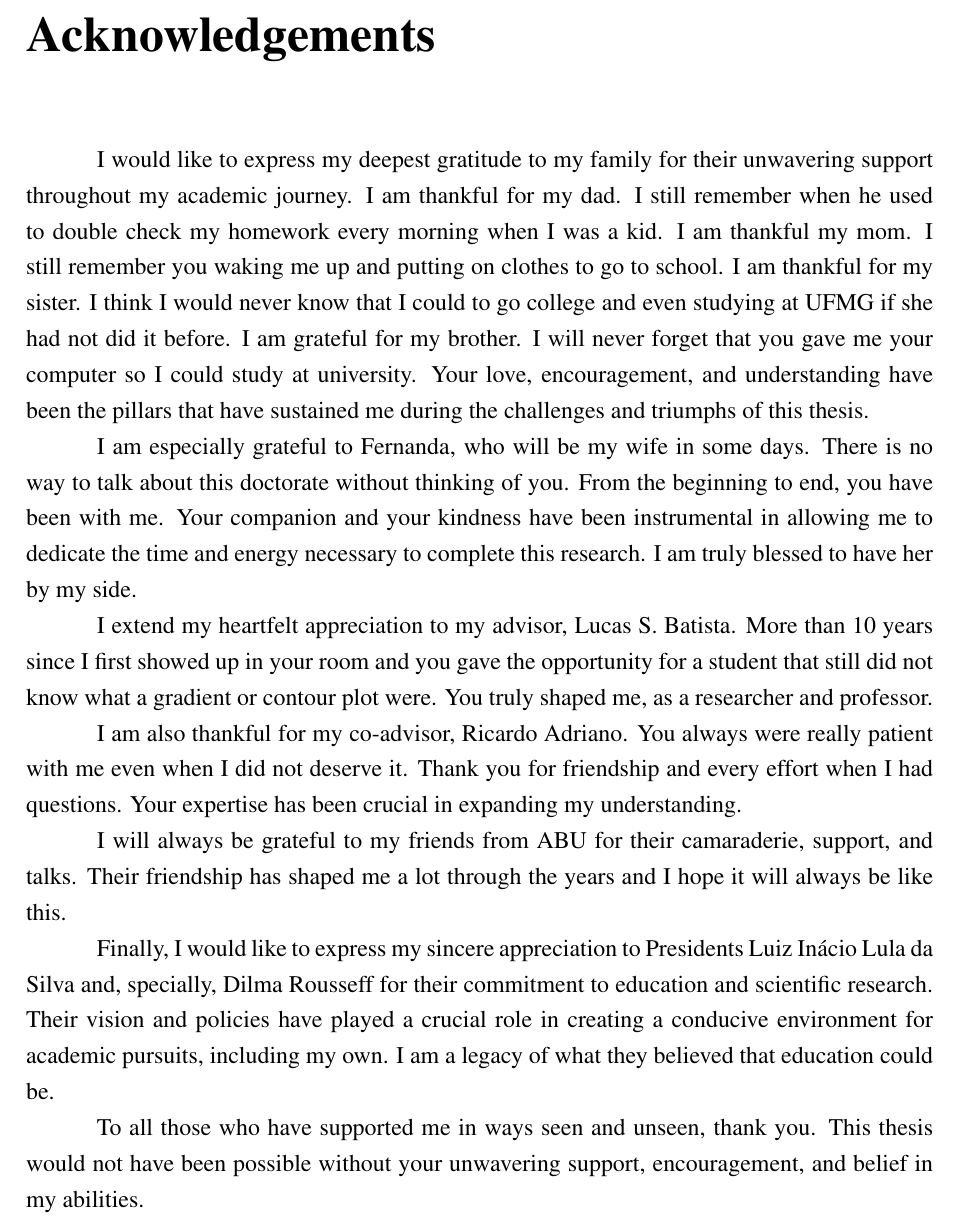
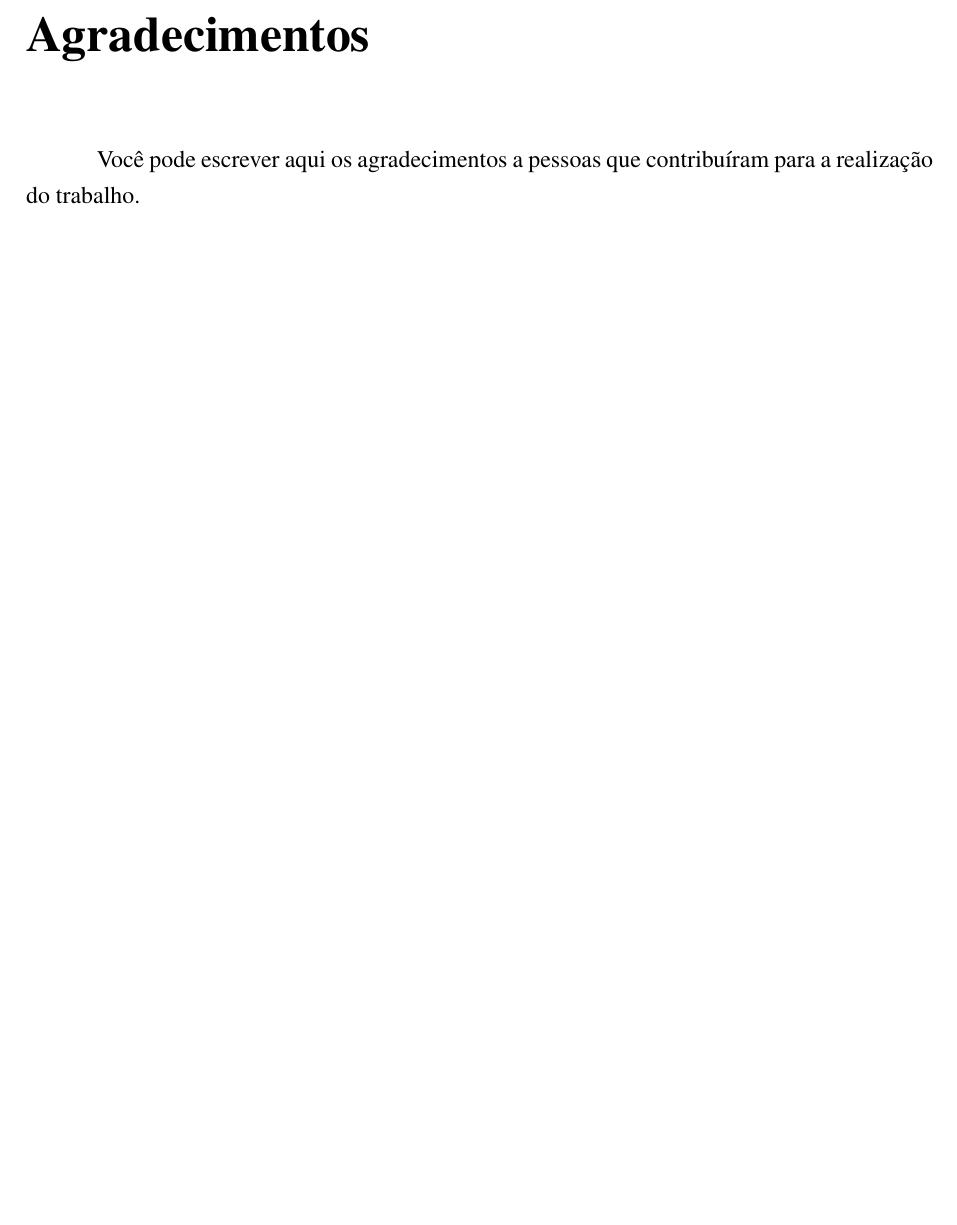
Before and after one commit to andre-batista/ufmg-latex, a LaTeX thesis (main.tex, which reads pretextuais/acknowledgements.tex, pretextuais/agradecimentos.tex): part of page 7 of 218, cut at the place of the change, the shorter picture padded with empty space. Compiled offline with pdfLaTeX.

Commit message:
Acertando texto de agradecimentos

```diff
--- a/pretextuais/acknowledgements.tex
+++ /dev/null
@@ -1,19 +0,0 @@
-\newpage
-
-\chapter*{Acknowledgements}
-
-	I would like to express my deepest gratitude to my family for their unwavering support throughout my academic journey. I am thankful for my dad. I still remember when he used to double check my homework every morning when I was a kid. I am thankful my mom. I still remember you waking me up and putting on clothes to go to school. I am thankful for my sister. I think I would never know that I could to go college and even studying at UFMG if she had not did it before. I am grateful for my brother. I will never forget that you gave me your computer so I could study at university. Your love, encouragement, and understanding have been the pillars that have sustained me during the challenges and triumphs of this thesis.
-
-	I am especially grateful to Fernanda, who will be my wife in some days. There is no way to talk about this doctorate without thinking of you. From the beginning to end, you have been with me. Your companion and your kindness have been instrumental in allowing me to dedicate the time and energy necessary to complete this research. I am truly blessed to have her by my side.
-
-	I extend my heartfelt appreciation to my advisor, Lucas S. Batista. More than 10 years since I first showed up in your room and you gave the opportunity for a student that still did not know what a gradient or contour plot were. You truly shaped me, as a researcher and professor.
-
-	I am also thankful for my co-advisor, Ricardo Adriano. You always were really patient with me even when I did not deserve it. Thank you for friendship and every effort when I had questions. Your expertise has been crucial in expanding my understanding.
-
-	I will always be grateful to my friends from ABU for their camaraderie, support, and talks. Their friendship has shaped me a lot through the years and I hope it will always be like this.
-
-	Finally, I would like to express my sincere appreciation to Presidents Luiz Inácio Lula da Silva and, specially, Dilma Rousseff for their commitment to education and scientific research. Their vision and policies have played a crucial role in creating a conducive environment for academic pursuits, including my own. I am a legacy of what they believed that education could be.
-
-	To all those who have supported me in ways seen and unseen, thank you. This thesis would not have been possible without your unwavering support, encouragement, and belief in my abilities.
-
-	\thispagestyle{empty}
--- /dev/null
+++ b/pretextuais/agradecimentos.tex
@@ -0,0 +1,7 @@
+\newpage
+
+\chapter*{Agradecimentos} % Inglês: Acknowledgements
+
+	Você pode escrever aqui os agradecimentos a pessoas que contribuíram para a realização do trabalho.
+
+	\thispagestyle{empty}
```
Also changed, not shown: main.tex (+1 -1 lines).
